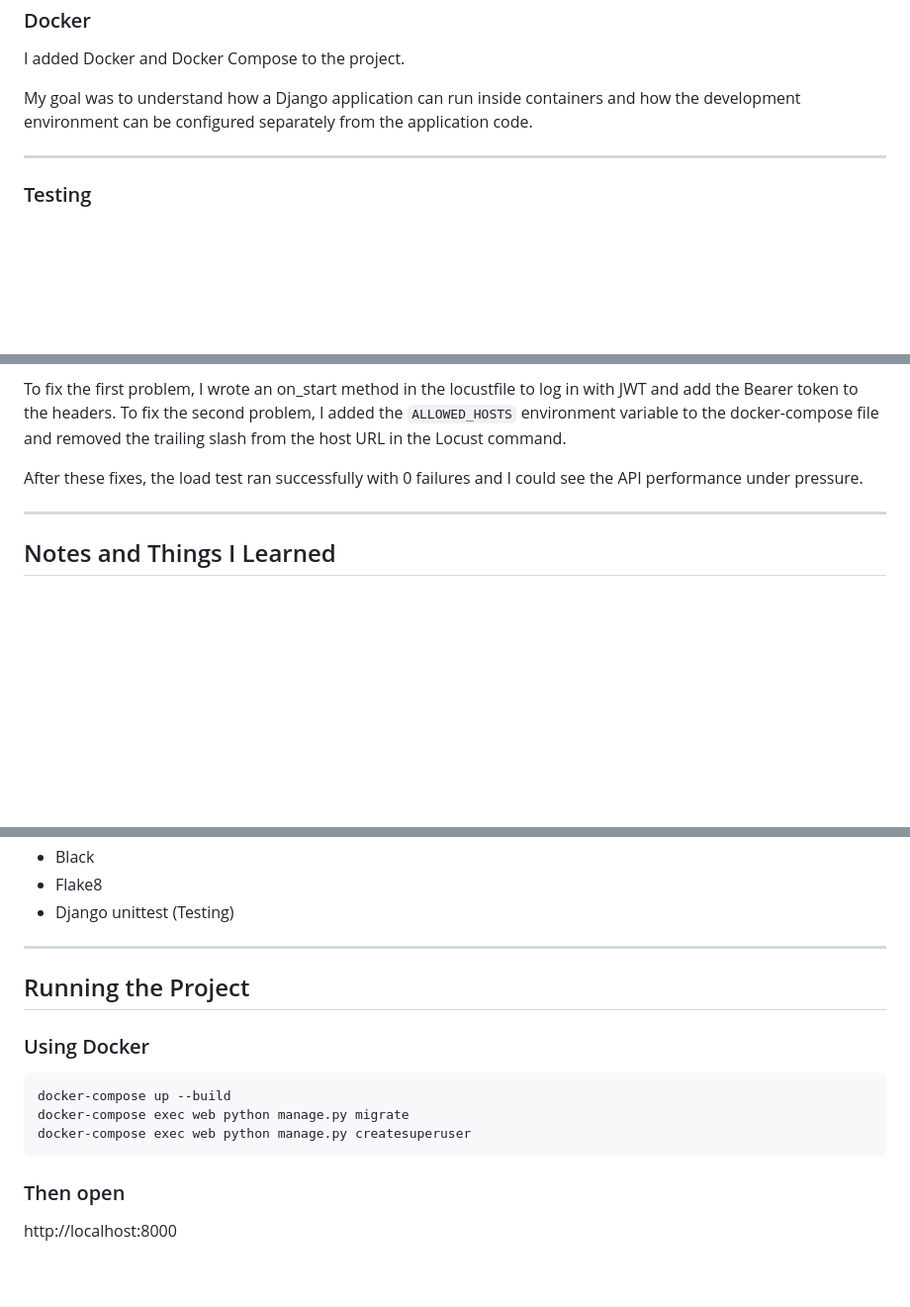
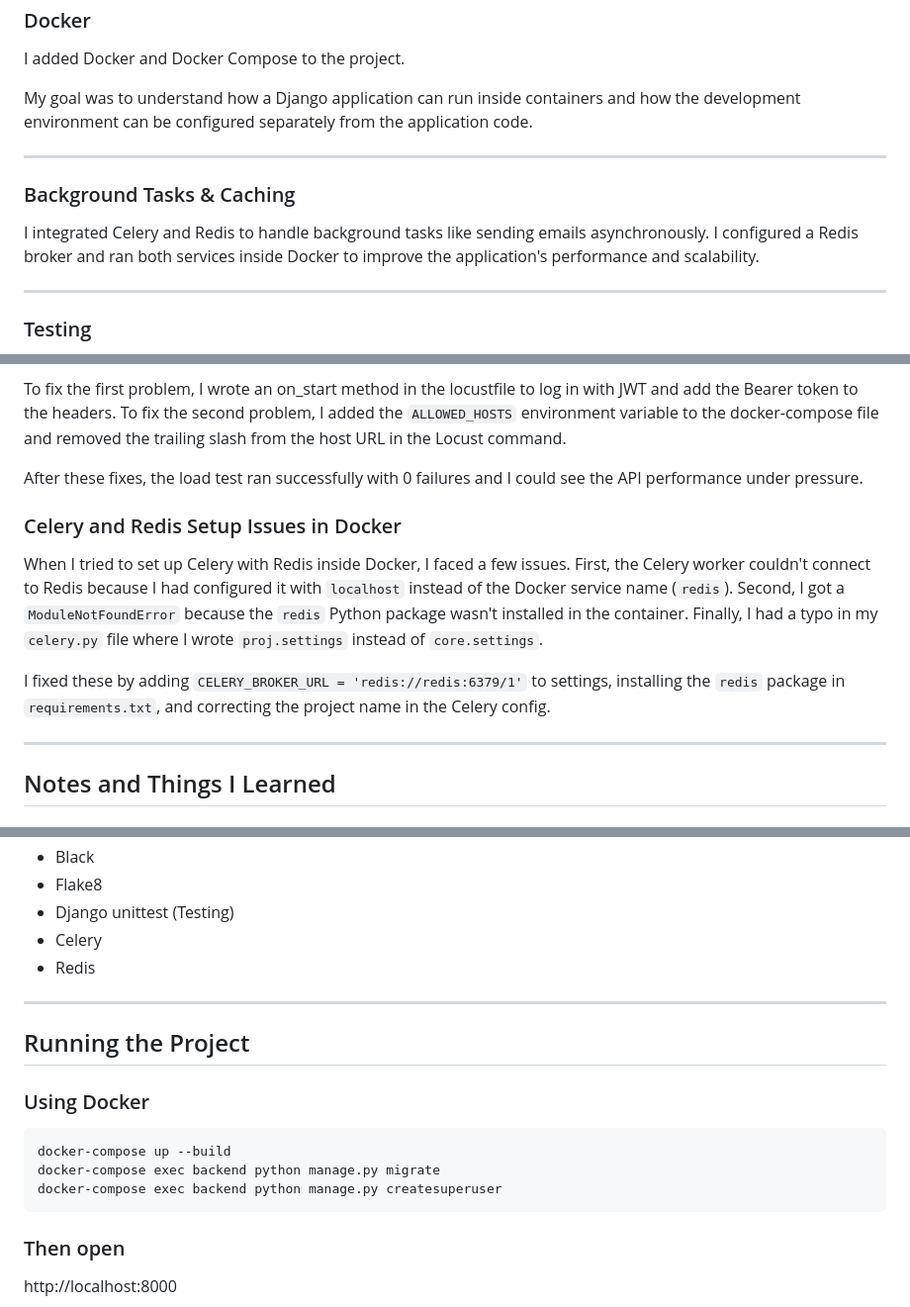
Before and after one commit to rezaziaei28/Django-Advanced-Workshop, a Markdown page: README.md, 3 parts joined by grey strips. Shown at 99% size. Drawn GitHub-style; blank space fills up the shorter version.

Commit message:
add celery and redis to README
add celery and redis to technologies and add background tasks section and add the docker setup challenge

````diff
--- a/README.md
+++ b/README.md
@@ -136,6 +136,12 @@ My goal was to understand how a Django application can run inside containers and
 
 ---
 
+### Background Tasks & Caching
+
+I integrated Celery and Redis to handle background tasks like sending emails asynchronously. I configured a Redis broker and ran both services inside Docker to improve the application's performance and scalability.
+
+---
+
 ### Testing
 
 I started learning how to write tests for my project. I learned the difference between SimpleTestCase and TestCase and when to use each one. I wrote tests for my forms, models, and views to make sure everything works as expected and to catch bugs before they reach production.
@@ -216,6 +222,12 @@ To fix the first problem, I wrote an on_start method in the locustfile to log in
 
 After these fixes, the load test ran successfully with 0 failures and I could see the API performance under pressure.
 
+### Celery and Redis Setup Issues in Docker
+
+When I tried to set up Celery with Redis inside Docker, I faced a few issues. First, the Celery worker couldn't connect to Redis because I had configured it with `localhost` instead of the Docker service name (`redis`). Second, I got a `ModuleNotFoundError` because the `redis` Python package wasn't installed in the container. Finally, I had a typo in my `celery.py` file where I wrote `proj.settings` instead of `core.settings`.
+
+I fixed these by adding `CELERY_BROKER_URL = 'redis://redis:6379/1'` to settings, installing the `redis` package in `requirements.txt`, and correcting the project name in the Celery config.
+
 ---
 
 ## Notes and Things I Learned
@@ -258,6 +270,8 @@ Some of the topics I plan to continue working on are:
 - Black
 - Flake8
 - Django unittest (Testing)
+- Celery
+- Redis
 ---
 
 ## Running the Project
@@ -266,8 +280,8 @@ Some of the topics I plan to continue working on are:
 
 ```bash
 docker-compose up --build
-docker-compose exec web python manage.py migrate
-docker-compose exec web python manage.py createsuperuser
+docker-compose exec backend python manage.py migrate
+docker-compose exec backend python manage.py createsuperuser
 ```
 
 ### Then open
````
